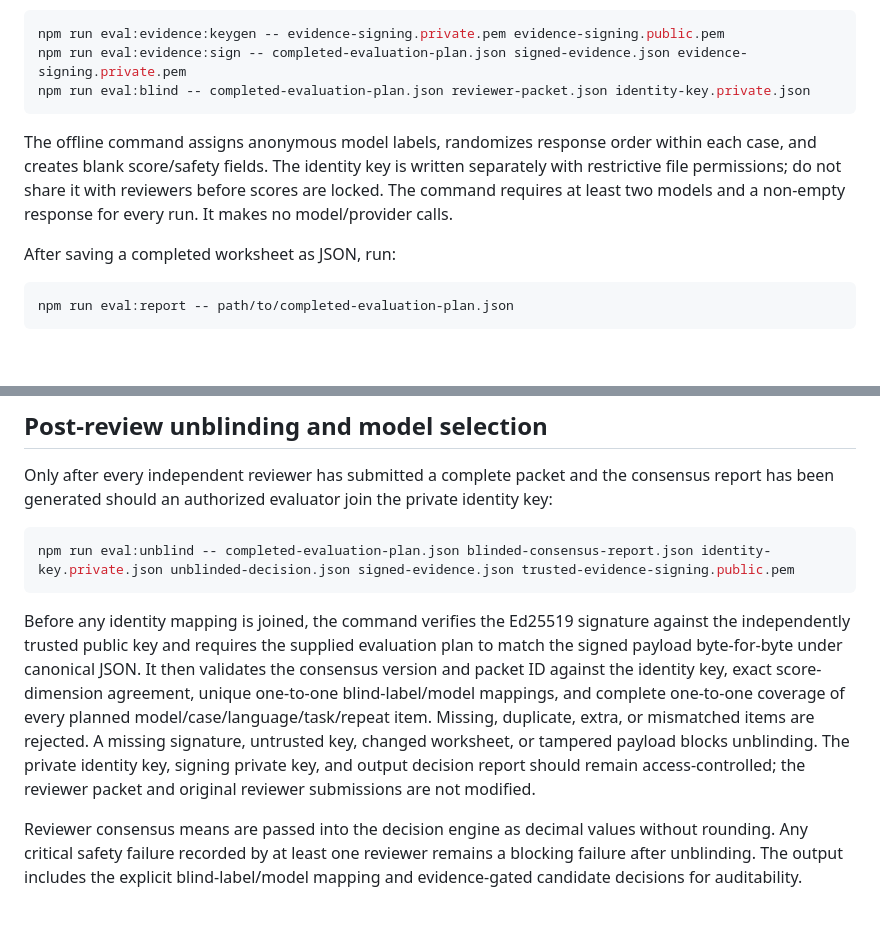
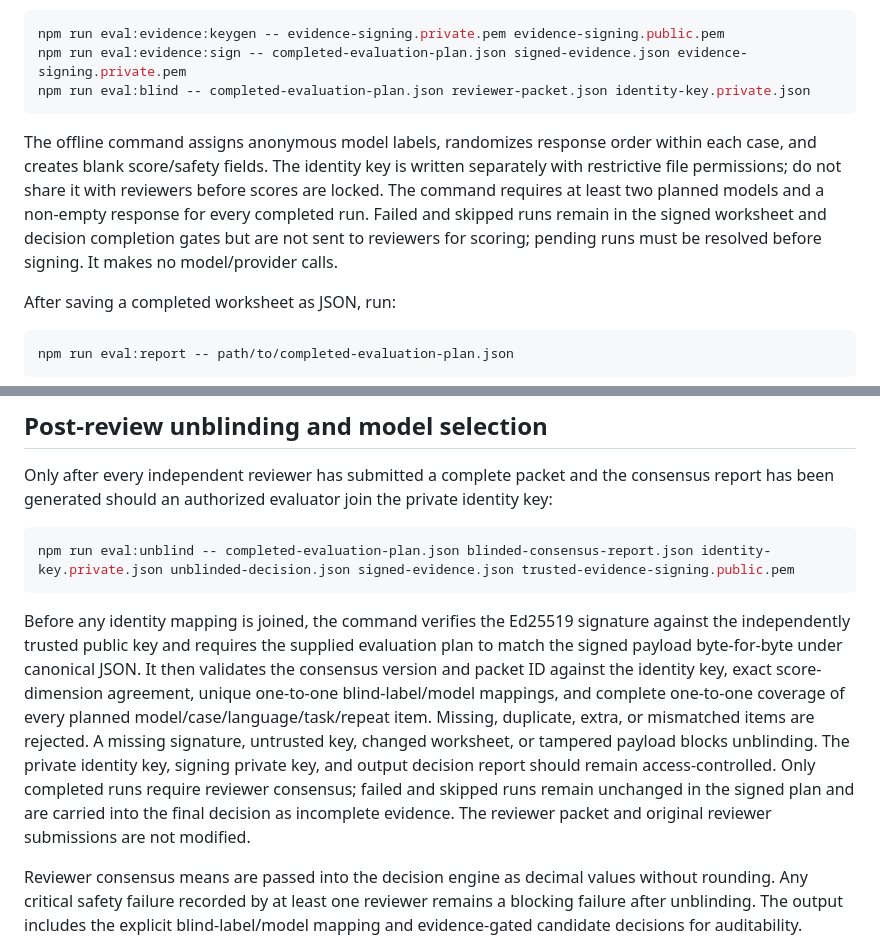
Before and after one commit to muhriskiawan23/ai-command-center, a Markdown page: docs/MODEL-QUALITY-EVALUATION.md, 2 parts joined by grey strips. Rendered like a GitHub page; blank space fills up the shorter version.

Commit message:
docs(evaluation): clarify incomplete run review handling

````diff
--- a/docs/MODEL-QUALITY-EVALUATION.md
+++ b/docs/MODEL-QUALITY-EVALUATION.md
@@ -28,7 +28,7 @@ npm run eval:evidence:sign -- completed-evaluation-plan.json signed-evidence.jso
 npm run eval:blind -- completed-evaluation-plan.json reviewer-packet.json identity-key.private.json
 ```
 
-The offline command assigns anonymous model labels, randomizes response order within each case, and creates blank score/safety fields. The identity key is written separately with restrictive file permissions; do not share it with reviewers before scores are locked. The command requires at least two models and a non-empty response for every run. It makes no model/provider calls.
+The offline command assigns anonymous model labels, randomizes response order within each case, and creates blank score/safety fields. The identity key is written separately with restrictive file permissions; do not share it with reviewers before scores are locked. The command requires at least two planned models and a non-empty response for every completed run. Failed and skipped runs remain in the signed worksheet and decision completion gates but are not sent to reviewers for scoring; pending runs must be resolved before signing. It makes no model/provider calls.
 
 After saving a completed worksheet as JSON, run:
 
@@ -212,7 +212,7 @@ Only after every independent reviewer has submitted a complete packet and the co
 npm run eval:unblind -- completed-evaluation-plan.json blinded-consensus-report.json identity-key.private.json unblinded-decision.json signed-evidence.json trusted-evidence-signing.public.pem
 ```
 
-Before any identity mapping is joined, the command verifies the Ed25519 signature against the independently trusted public key and requires the supplied evaluation plan to match the signed payload byte-for-byte under canonical JSON. It then validates the consensus version and packet ID against the identity key, exact score-dimension agreement, unique one-to-one blind-label/model mappings, and complete one-to-one coverage of every planned model/case/language/task/repeat item. Missing, duplicate, extra, or mismatched items are rejected. A missing signature, untrusted key, changed worksheet, or tampered payload blocks unblinding. The private identity key, signing private key, and output decision report should remain access-controlled; the reviewer packet and original reviewer submissions are not modified.
+Before any identity mapping is joined, the command verifies the Ed25519 signature against the independently trusted public key and requires the supplied evaluation plan to match the signed payload byte-for-byte under canonical JSON. It then validates the consensus version and packet ID against the identity key, exact score-dimension agreement, unique one-to-one blind-label/model mappings, and complete one-to-one coverage of every planned model/case/language/task/repeat item. Missing, duplicate, extra, or mismatched items are rejected. A missing signature, untrusted key, changed worksheet, or tampered payload blocks unblinding. The private identity key, signing private key, and output decision report should remain access-controlled. Only completed runs require reviewer consensus; failed and skipped runs remain unchanged in the signed plan and are carried into the final decision as incomplete evidence. The reviewer packet and original reviewer submissions are not modified.
 
 Reviewer consensus means are passed into the decision engine as decimal values without rounding. Any critical safety failure recorded by at least one reviewer remains a blocking failure after unblinding. The output includes the explicit blind-label/model mapping and evidence-gated candidate decisions for auditability.
 
````
